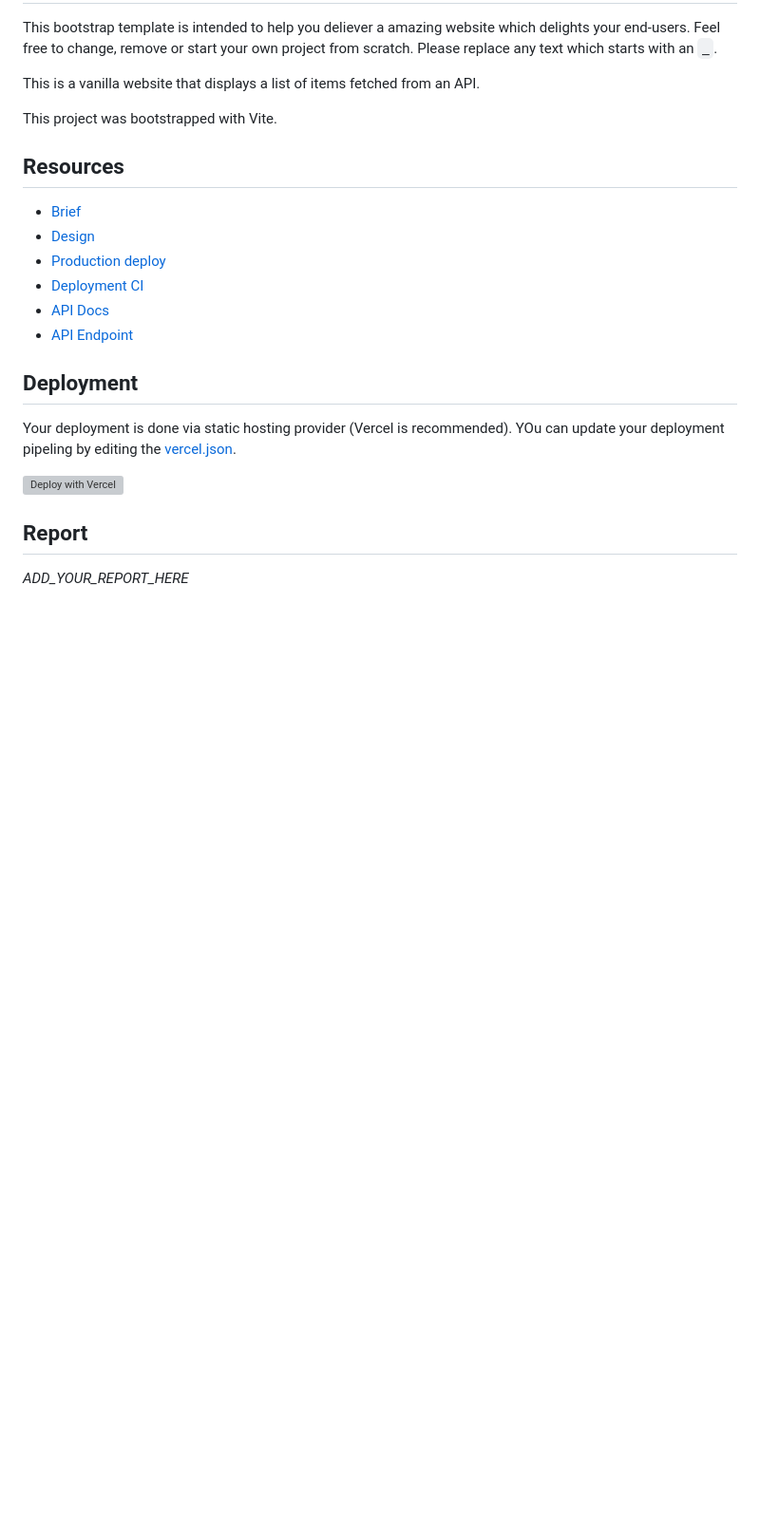
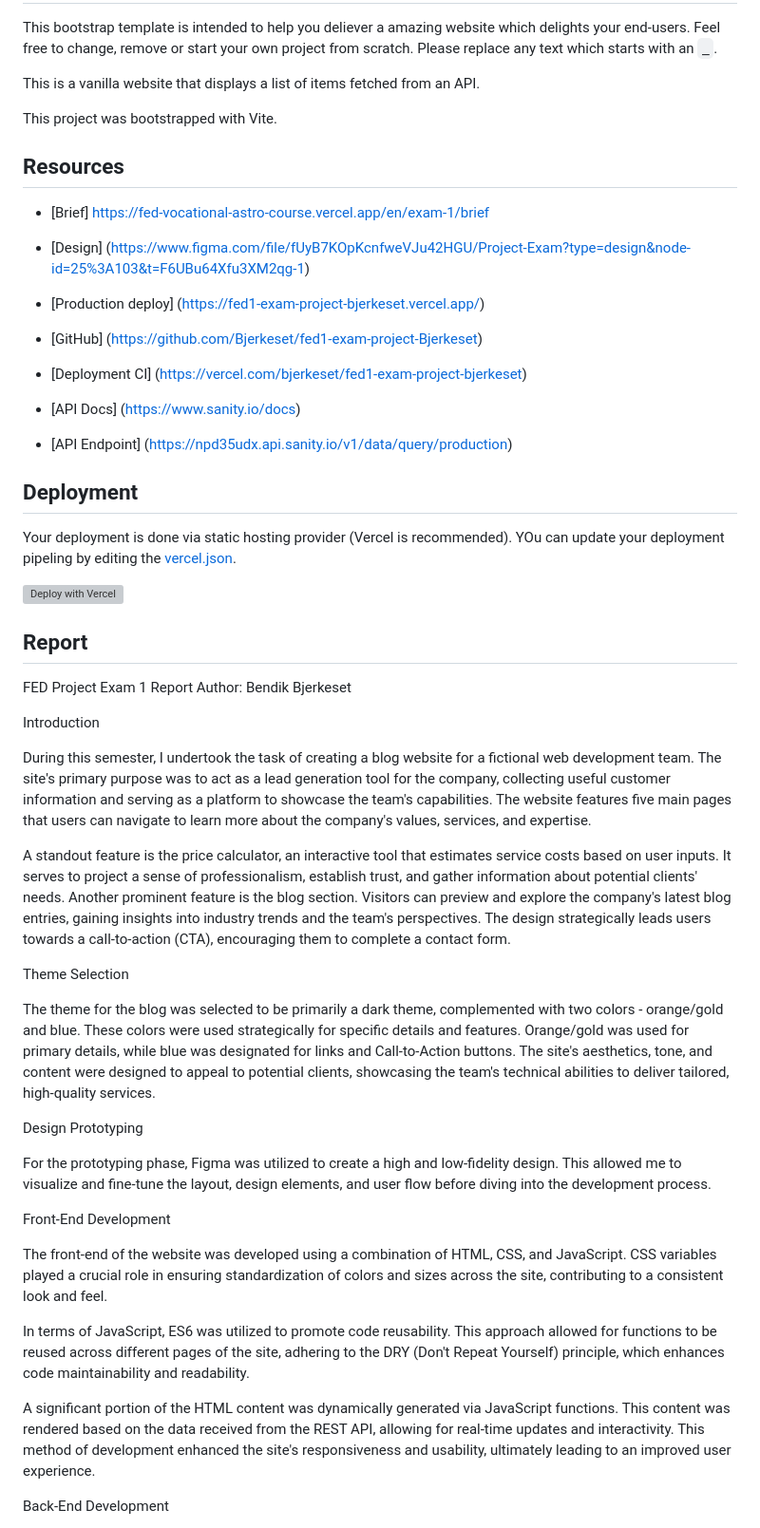
Before and after one commit to Bjerkeset/noroff-year-1-exam, a Markdown page: fed1-exam-Bjerkeset/README.md, the part around the change printed below. Shown: that part at 95% size. GitHub-like rendering; blank space fills up the shorter version; grey boxes are pictures that could not be loaded.

Commit message:
All: code refactoring for delivery

```diff
--- a/fed1-exam-Bjerkeset/README.md
+++ b/fed1-exam-Bjerkeset/README.md
@@ -11,14 +11,19 @@ This project was bootstrapped with Vite.
 
 ## Resources
 
-<!-- You must replace these links -->
+- [Brief] https://fed-vocational-astro-course.vercel.app/en/exam-1/brief
 
-- [Brief](https://fed-vocational-astro-course.vercel.app/en/exam-1/brief)
-- [Design](_LINK_TO_FIGMA_)
-- [Production deploy](_LINK_TO_WEBSITE_)
-- [Deployment CI](_LINK_TO_NETLIFY_VERCEL_DASHBOARD_)
-- [API Docs](_LINK_TO_API_DOCS_)
-- [API Endpoint](_LINK_TO_API_DOC)
+- [Design] (https://www.figma.com/file/fUyB7KOpKcnfweVJu42HGU/Project-Exam?type=design&node-id=25%3A103&t=F6UBu64Xfu3XM2qg-1)
+
+- [Production deploy] (https://fed1-exam-project-bjerkeset.vercel.app/)
+
+- [GitHub] (https://github.com/Bjerkeset/fed1-exam-project-Bjerkeset)
+
+- [Deployment CI] (https://vercel.com/bjerkeset/fed1-exam-project-bjerkeset)
+
+- [API Docs] (https://www.sanity.io/docs)
+
+- [API Endpoint] (https://npd35udx.api.sanity.io/v1/data/query/production)
 
 ## Deployment
 
@@ -29,4 +34,31 @@ YOu can update your deployment pipeling by editing the [vercel.json](https://ver
 
 ## Report
 
-_ADD_YOUR_REPORT_HERE_
+FED Project Exam 1 Report
+Author: Bendik Bjerkeset
+
+Introduction
+
+During this semester, I undertook the task of creating a blog website for a fictional web development team. The site's primary purpose was to act as a lead generation tool for the company, collecting useful customer information and serving as a platform to showcase the team's capabilities. The website features five main pages that users can navigate to learn more about the company's values, services, and expertise.
+
+A standout feature is the price calculator, an interactive tool that estimates service costs based on user inputs. It serves to project a sense of professionalism, establish trust, and gather information about potential clients' needs. Another prominent feature is the blog section. Visitors can preview and explore the company's latest blog entries, gaining insights into industry trends and the team's perspectives.
+The design strategically leads users towards a call-to-action (CTA), encouraging them to complete a contact form.
+
+Theme Selection
+
+The theme for the blog was selected to be primarily a dark theme, complemented with two colors - orange/gold and blue. These colors were used strategically for specific details and features. Orange/gold was used for primary details, while blue was designated for links and Call-to-Action buttons. The site's aesthetics, tone, and content were designed to appeal to potential clients, showcasing the team's technical abilities to deliver tailored, high-quality services.
+
+Design Prototyping
+
+For the prototyping phase, Figma was utilized to create a high and low-fidelity design. This allowed me to visualize and fine-tune the layout, design elements, and user flow before diving into the development process.
+
+Front-End Development
+
+The front-end of the website was developed using a combination of HTML, CSS, and JavaScript. CSS variables played a crucial role in ensuring standardization of colors and sizes across the site, contributing to a consistent look and feel.
+
+In terms of JavaScript, ES6 was utilized to promote code reusability. This approach allowed for functions to be reused across different pages of the site, adhering to the DRY (Don't Repeat Yourself) principle, which enhances code maintainability and readability.
+
+A significant portion of the HTML content was dynamically generated via JavaScript functions. This content was rendered based on the data received from the REST API, allowing for real-time updates and interactivity. This method of development enhanced the site's responsiveness and usability, ultimately leading to an improved user experience.
+
+Back-End Development
+
```
Also changed, not shown: other parts of fed1-exam-Bjerkeset/README.md (+13 -0 lines).
